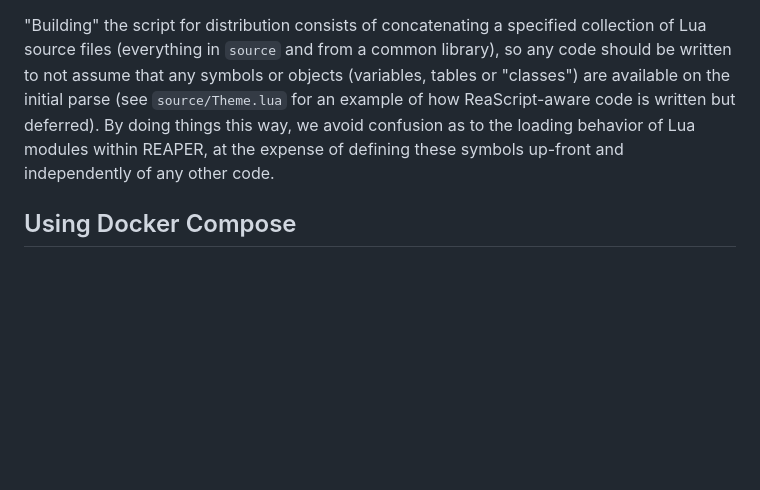
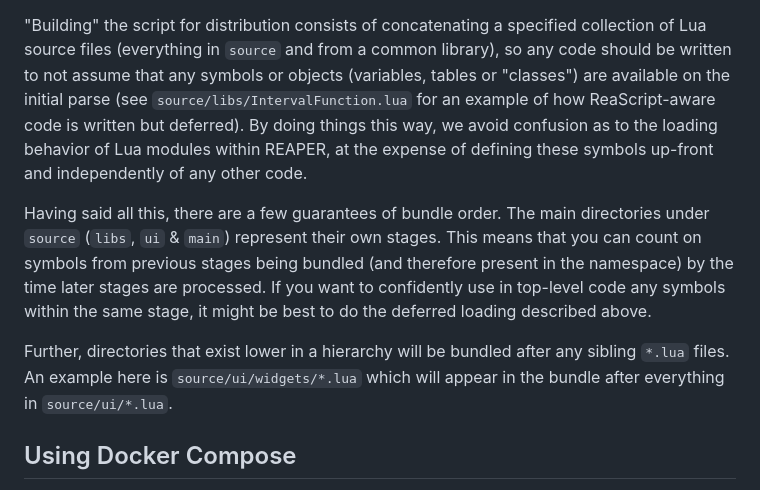
Before and after one commit to TeamAudio/reaspeech, a Markdown page: docs/development.md, the part around the change. Drawn GitHub-style; blank space fills up the shorter version.

Commit message:
update dev docs to reflect changes to project structure

```diff
--- a/docs/development.md
+++ b/docs/development.md
@@ -21,10 +21,22 @@ context) - both instantiated in `ReaSpeechMain.lua`.
 collection of Lua source files (everything in `source` and from a common
 library), so any code should be written to not assume that any symbols or
 objects (variables, tables or "classes") are available on the initial parse
-(see `source/Theme.lua` for an example of how ReaScript-aware code is written
-but deferred). By doing things this way, we avoid confusion as to the loading
-behavior of Lua modules within REAPER, at the expense of defining these
-symbols up-front and independently of any other code.
+(see `source/libs/IntervalFunction.lua` for an example of how ReaScript-aware
+code is written but deferred). By doing things this way, we avoid confusion
+as to the loading behavior of Lua modules within REAPER, at the expense of
+defining these symbols up-front and independently of any other code.
+
+Having said all this, there are a few guarantees of bundle order. The main
+directories under `source` (`libs`, `ui` & `main`) represent their own stages.
+This means that you can count on symbols from previous stages being bundled
+(and therefore present in the namespace) by the time later stages are
+processed. If you want to confidently use in top-level code any symbols
+within the same stage, it might be best to do the deferred loading described
+above.
+
+Further, directories that exist lower in a hierarchy will be bundled after
+any sibling `*.lua` files. An example here is `source/ui/widgets/*.lua` which
+will appear in the bundle after everything in `source/ui/*.lua`.
 
 ## Using Docker Compose
 
```
Also changed, not shown: 1 other file.
